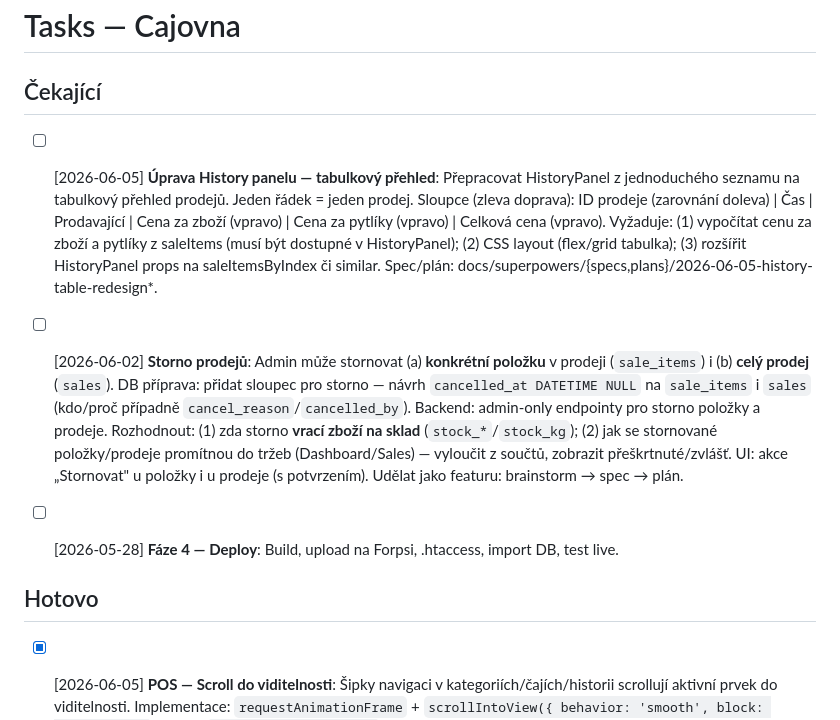
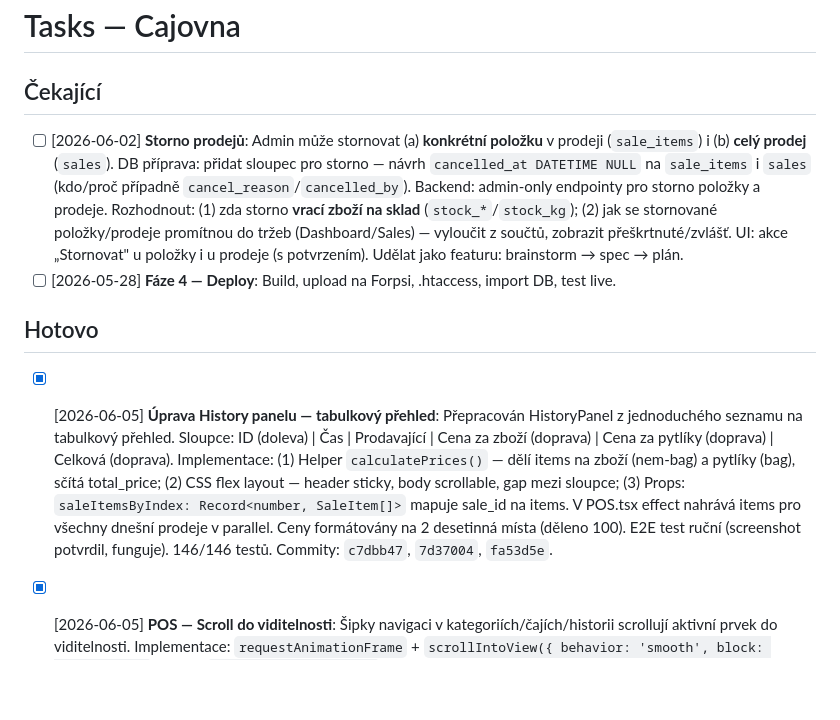
Before and after one commit to fykusa/cajovna, a Markdown page: .claude/tasks.md, the part around the change. Drawn GitHub-style; blank space fills up the shorter version.

Commit message:
docs: Task 1 hotov — HistoryPanel tabulkový přehled

```diff
--- a/.claude/tasks.md
+++ b/.claude/tasks.md
@@ -1,13 +1,13 @@
 # Tasks — Cajovna
 
 ## Čekající
-
-- [ ] [2026-06-05] **Úprava History panelu — tabulkový přehled**: Přepracovat HistoryPanel z jednoduchého seznamu na tabulkový přehled prodejů. Jeden řádek = jeden prodej. Sloupce (zleva doprava): ID prodeje (zarovnání doleva) | Čas | Prodavající | Cena za zboží (vpravo) | Cena za pytlíky (vpravo) | Celková cena (vpravo). Vyžaduje: (1) vypočítat cenu za zboží a pytlíky z saleItems (musí být dostupné v HistoryPanel); (2) CSS layout (flex/grid tabulka); (3) rozšířit HistoryPanel props na saleItemsByIndex či similar. Spec/plán: docs/superpowers/{specs,plans}/2026-06-05-history-table-redesign*.
 
 - [ ] [2026-06-02] **Storno prodejů**: Admin může stornovat (a) **konkrétní položku** v prodeji (`sale_items`) i (b) **celý prodej** (`sales`). DB příprava: přidat sloupec pro storno — návrh `cancelled_at DATETIME NULL` na `sale_items` i `sales` (kdo/proč případně `cancel_reason`/`cancelled_by`). Backend: admin-only endpointy pro storno položky a prodeje. Rozhodnout: (1) zda storno **vrací zboží na sklad** (`stock_*`/`stock_kg`); (2) jak se stornované položky/prodeje promítnou do tržeb (Dashboard/Sales) — vyloučit z součtů, zobrazit přeškrtnuté/zvlášť. UI: akce „Stornovat" u položky i u prodeje (s potvrzením). Udělat jako featuru: brainstorm → spec → plán.
 - [ ] [2026-05-28] **Fáze 4 — Deploy**: Build, upload na Forpsi, .htaccess, import DB, test live.
 
 ## Hotovo
+
+- [x] [2026-06-05] **Úprava History panelu — tabulkový přehled**: Přepracován HistoryPanel z jednoduchého seznamu na tabulkový přehled. Sloupce: ID (doleva) | Čas | Prodavající | Cena za zboží (doprava) | Cena za pytlíky (doprava) | Celková (doprava). Implementace: (1) Helper `calculatePrices()` — dělí items na zboží (nem-bag) a pytlíky (bag), sčítá total_price; (2) CSS flex layout — header sticky, body scrollable, gap mezi sloupce; (3) Props: `saleItemsByIndex: Record<number, SaleItem[]>` mapuje sale_id na items. V POS.tsx effect nahrává items pro všechny dnešní prodeje v parallel. Ceny formátovány na 2 desetinná místa (děleno 100). E2E test ruční (screenshot potvrdil, funguje). 146/146 testů. Commity: `c7dbb47`, `7d37004`, `fa53d5e`.
 
 - [x] [2026-06-05] **POS — Scroll do viditelnosti**: Šipky navigaci v kategoriích/čajích/historii scrollují aktivní prvek do viditelnosti. Implementace: `requestAnimationFrame` + `scrollIntoView({ behavior: 'smooth', block: 'nearest' })`. Řešení `requestAnimationFrame` je bezpečné pro testy (na rozdíl od `useEffect`/`useLayoutEffect`). 140/140 testů. Commit: `23c811c`.
 
```
